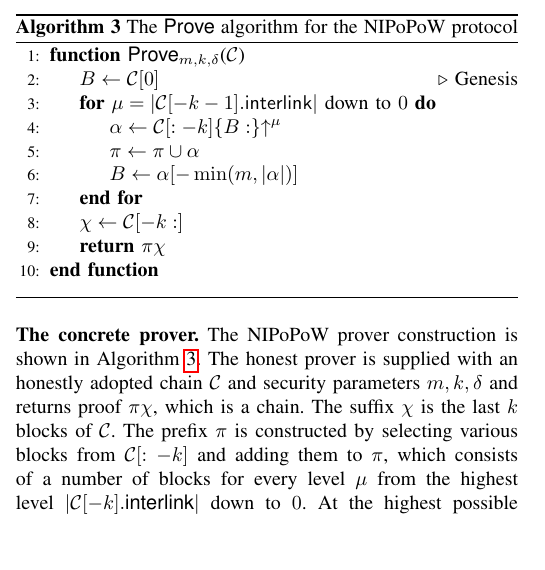
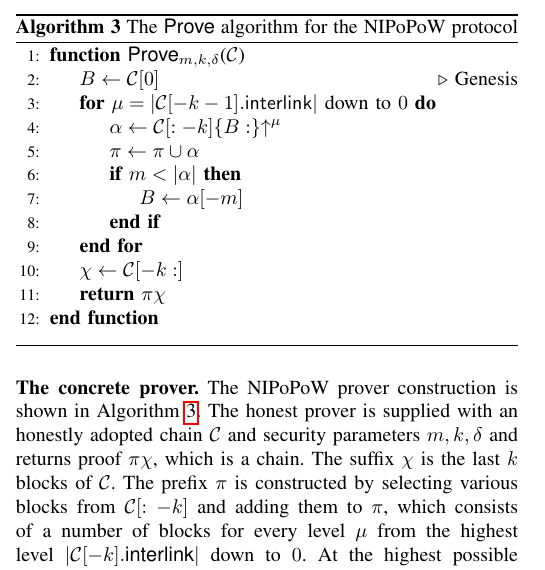
Before and after one commit to dionyziz/popow, a LaTeX paper (whitepaper/nipopows-ndss.tex, which reads whitepaper/algorithms/alg.nipopow-prover.tex): part of one column of page 6 of 16, cut so that both start at the same text, the shorter picture padded with empty space. Compiled offline with pdfLaTeX.

Commit message:
Simplify min(m, |\alpha|) notation in prover
Co-authored-by: Kostis Karantias <kkarantias@gmail.com>

```diff
--- a/whitepaper/algorithms/alg.nipopow-prover.tex
+++ b/whitepaper/algorithms/alg.nipopow-prover.tex
@@ -8,7 +8,9 @@
             \For{$\mu = |\chain[-k-1].\mathsf{interlink}|$ down to $0$}
                 \Let{\alpha}{\chain[:-k]\{B:\}\upchain^\mu}
                 \Let{\pi}{\pi \cup \alpha}
-                \Let{B}{\alpha[-\min(m, |\alpha|)]}
+                \If{$m < |\alpha|$}
+                    \Let{B}{\alpha[-m]}
+                \EndIf
             \EndFor
             \Let{\chi}{\chain[-k:]}
             \State\Return{$\pi\chi$}
```
